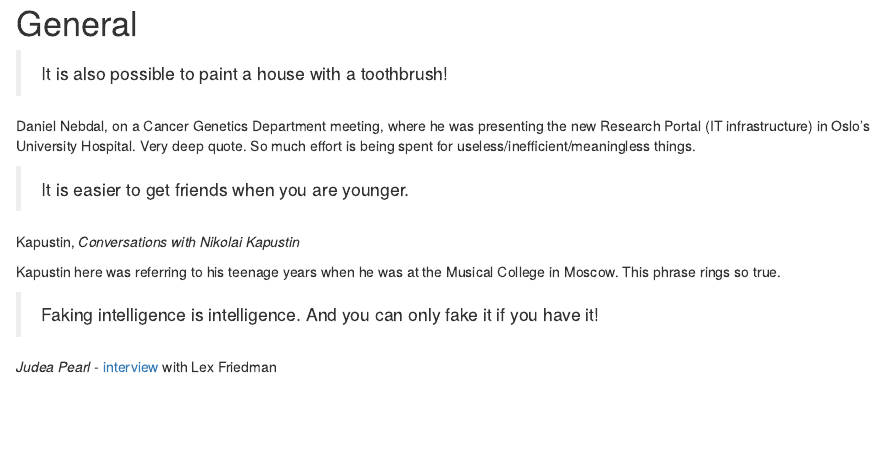
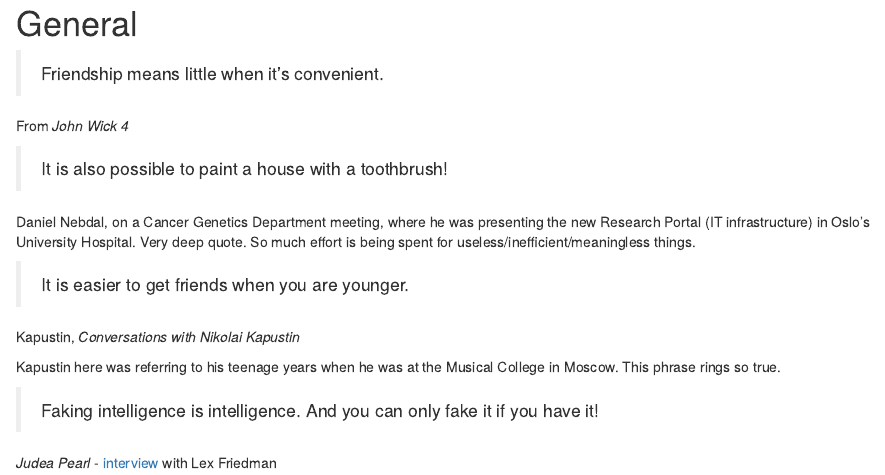
Before and after one commit to bblodfon/quote-book, an R Markdown document (general.Rmd): the page in a window 1100 px wide, from its top. Rendered offline with R 4.5, knitr and Pandoc, with nearby package versions; drawn as R Markdown's standard HTML page in place of the format the file asks for.

Commit message:
add quote

```diff
--- a/general.Rmd
+++ b/general.Rmd
@@ -1,4 +1,8 @@
 # General {-}
+
+> Friendship means little when it's convenient.
+
+From *John Wick 4*
 
 > It is also possible to paint a house with a toothbrush!
 
```
Also changed, not shown: docs/search_index.json, 2 other files.
